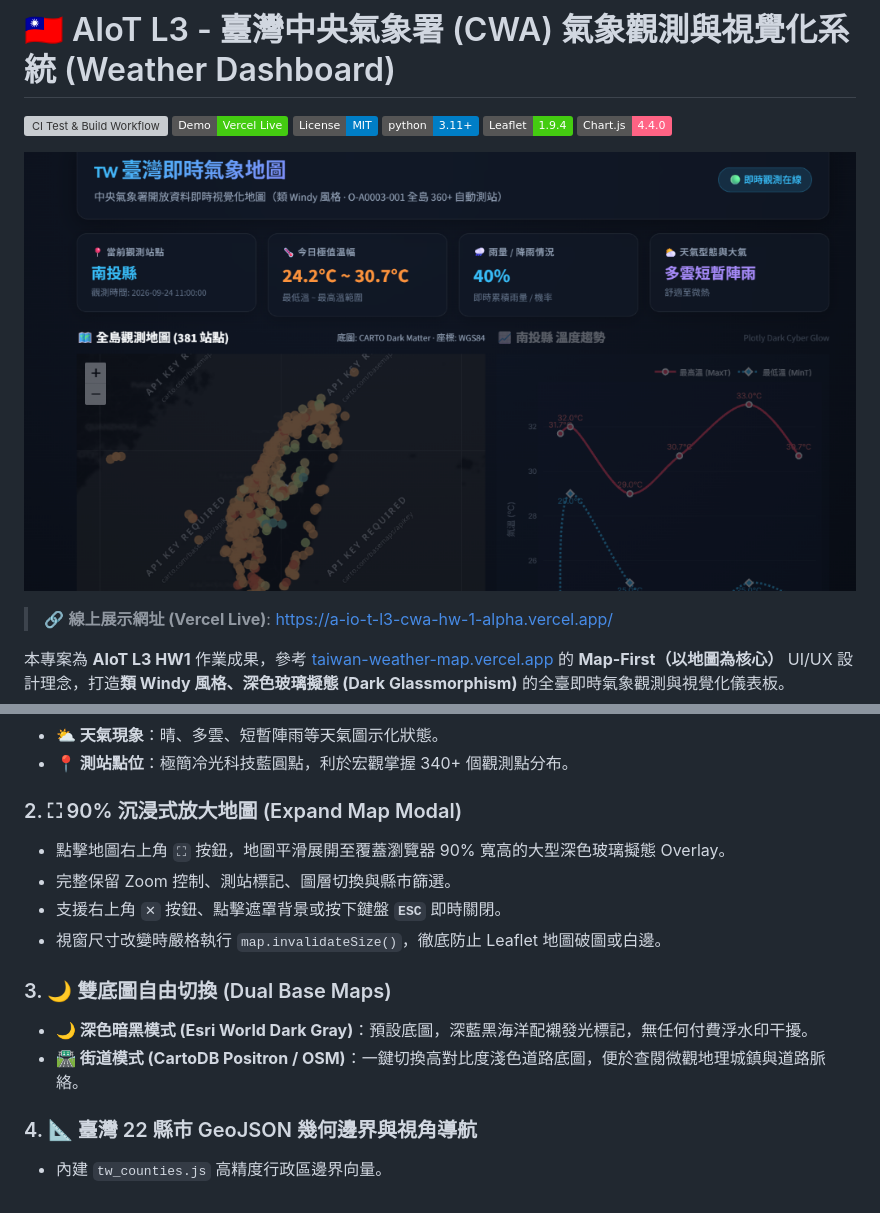
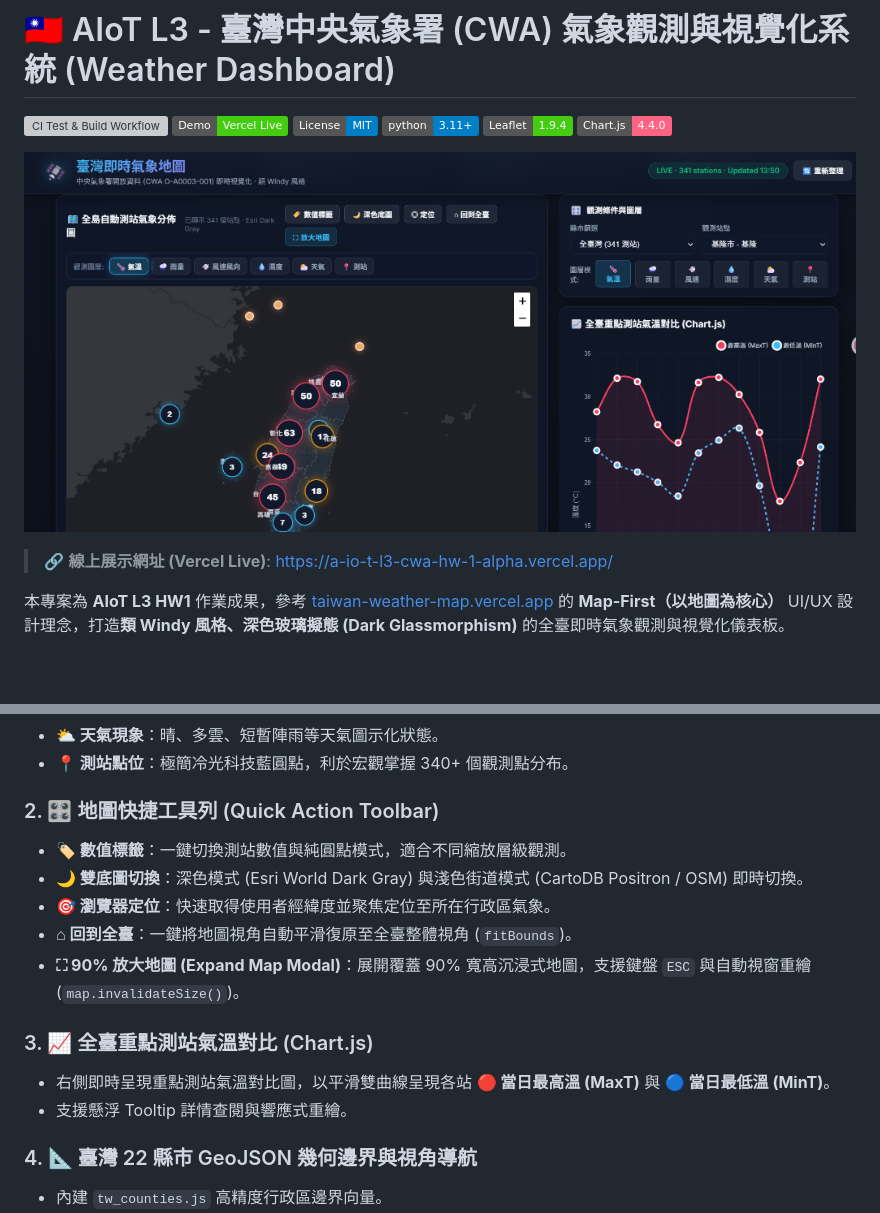
Before and after one commit to Augustine-723/AIoT_L3_CWA_HW1, a Markdown page: README.md, 2 parts joined by grey strips. GitHub-like rendering; pictures changed too: assets/preview.png; badges without logos; blank space fills up the shorter version; grey boxes are pictures that could not be loaded.

Commit message:
docs: update system preview image and document interactive toolbar & temperature curve

```diff
--- a/README.md
+++ b/README.md
@@ -88,15 +88,16 @@ flowchart TD
 - **⛅ 天氣現象**：晴、多雲、短暫陣雨等天氣圖示化狀態。
 - **📍 測站點位**：極簡冷光科技藍圓點，利於宏觀掌握 340+ 個觀測點分布。
 
-### 2. ⛶ 90% 沉浸式放大地圖 (Expand Map Modal)
-- 點擊地圖右上角 `⛶` 按鈕，地圖平滑展開至覆蓋瀏覽器 90% 寬高的大型深色玻璃擬態 Overlay。
-- 完整保留 Zoom 控制、測站標記、圖層切換與縣市篩選。
-- 支援右上角 `✕` 按鈕、點擊遮罩背景或按下鍵盤 **`ESC`** 即時關閉。
-- 視窗尺寸改變時嚴格執行 `map.invalidateSize()`，徹底防止 Leaflet 地圖破圖或白邊。
+### 2. 🎛️ 地圖快捷工具列 (Quick Action Toolbar)
+- **🏷️ 數值標籤**：一鍵切換測站數值與純圓點模式，適合不同縮放層級觀測。
+- **🌙 雙底圖切換**：深色模式 (Esri World Dark Gray) 與淺色街道模式 (CartoDB Positron / OSM) 即時切換。
+- **🎯 瀏覽器定位**：快速取得使用者經緯度並聚焦定位至所在行政區氣象。
+- **⌂ 回到全臺**：一鍵將地圖視角自動平滑復原至全臺整體視角 (`fitBounds`)。
+- **⛶ 90% 放大地圖 (Expand Map Modal)**：展開覆蓋 90% 寬高沉浸式地圖，支援鍵盤 `ESC` 與自動視窗重繪 (`map.invalidateSize()`)。
 
-### 3. 🌙 雙底圖自由切換 (Dual Base Maps)
-- **🌙 深色暗黑模式 (Esri World Dark Gray)**：預設底圖，深藍黑海洋配襯發光標記，無任何付費浮水印干擾。
-- **🛣️ 街道模式 (CartoDB Positron / OSM)**：一鍵切換高對比度淺色道路底圖，便於查閱微觀地理城鎮與道路脈絡。
+### 3. 📈 全臺重點測站氣溫對比 (Chart.js)
+- 右側即時呈現重點測站氣溫對比圖，以平滑雙曲線呈現各站 **🔴 當日最高溫 (MaxT)** 與 **🔵 當日最低溫 (MinT)**。
+- 支援懸浮 Tooltip 詳情查閱與響應式重繪。
 
 ### 4. 📐 臺灣 22 縣市 GeoJSON 幾何邊界與視角導航
 - 內建 `tw_counties.js` 高精度行政區邊界向量。
```
